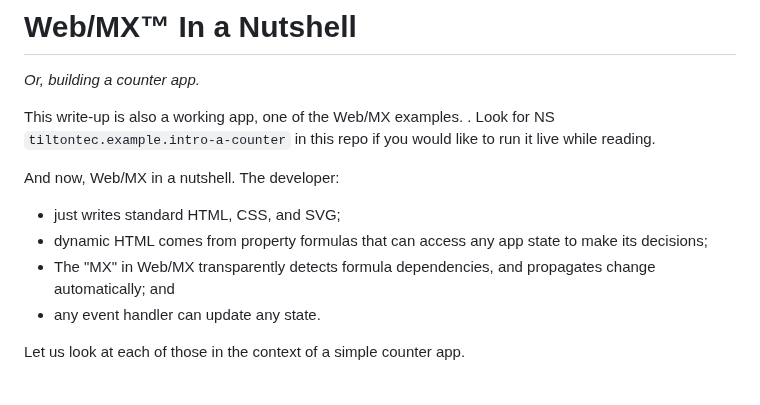
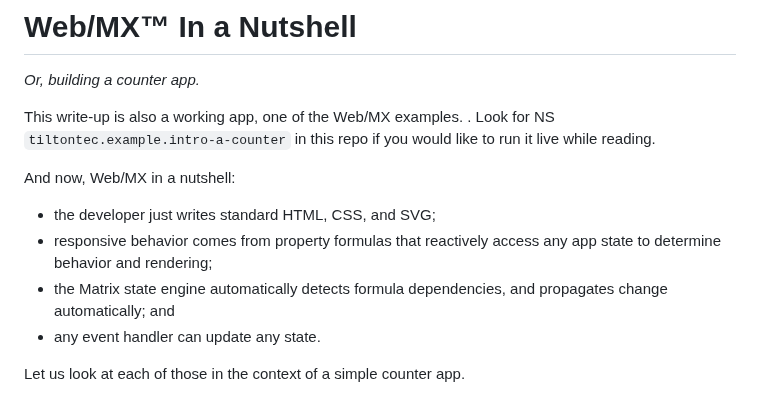
Before and after one commit to kennytilton/web-mx, a Markdown page: doc/intro-a-counter.md, the part around the change. GitHub-like rendering.

```diff
--- a/doc/intro-a-counter.md
+++ b/doc/intro-a-counter.md
@@ -3,10 +3,10 @@ _Or, building a counter app._
 
 This write-up is also a working app, one of the Web/MX examples. . Look for NS `tiltontec.example.intro-a-counter` in this repo if you would like to run it live while reading.
 
-And now, Web/MX in a nutshell. The developer:
-* just writes standard HTML, CSS, and SVG;
-* dynamic HTML comes from property formulas that can access any app state to make its decisions;
-* The "MX" in Web/MX transparently detects formula dependencies, and propagates change automatically; and
+And now, Web/MX in a nutshell:
+* the developer just writes standard HTML, CSS, and SVG;
+* responsive behavior comes from property formulas that reactively access any app state to determine behavior and rendering;
+* the Matrix state engine automatically detects formula dependencies, and propagates change automatically; and
 * any event handler can update any state.
 
 Let us look at each of those in the context of a simple counter app.
```
